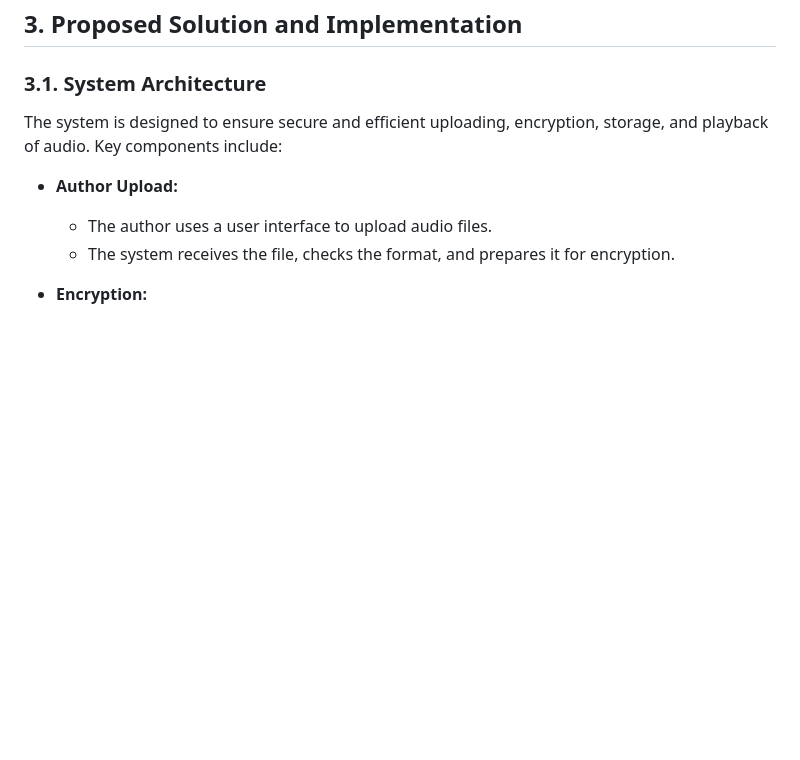
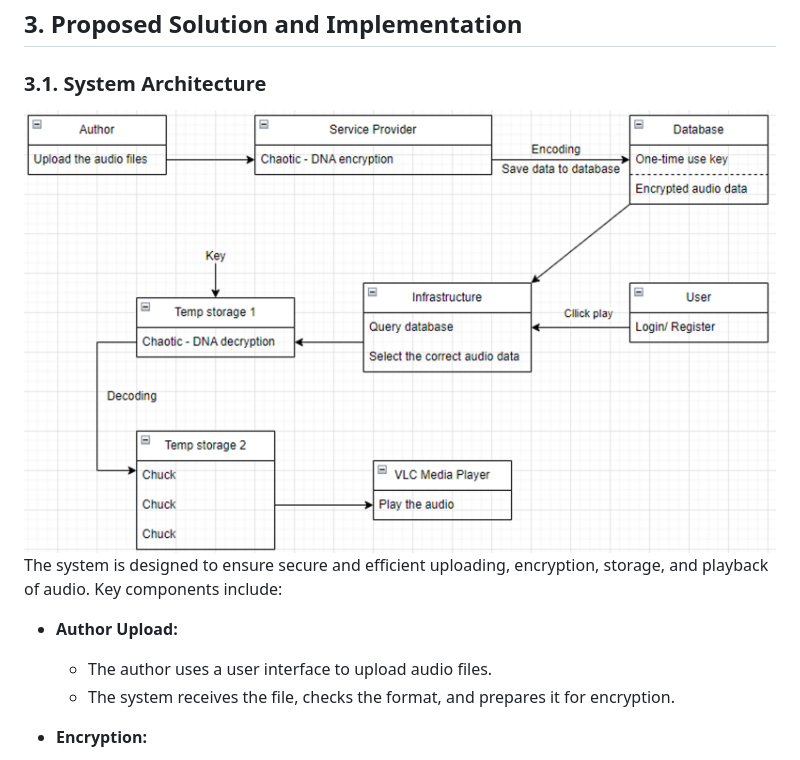
Before and after one commit to hytong05/NT219-Audio-Encryption, a Markdown page: README.MD, the part around the change. Rendered like a GitHub page; blank space fills up the shorter version.

```diff
--- a/README.MD
+++ b/README.MD
@@ -84,6 +84,7 @@ Chaotic maps generate high-entropy pseudo-random sequences essential for robust
 
 ### 3.1. System Architecture
 
+![System Architecture](Secret/Architechture.png)
 The system is designed to ensure secure and efficient uploading, encryption, storage, and playback of audio. Key components include:
 
 - **Author Upload:**
```
